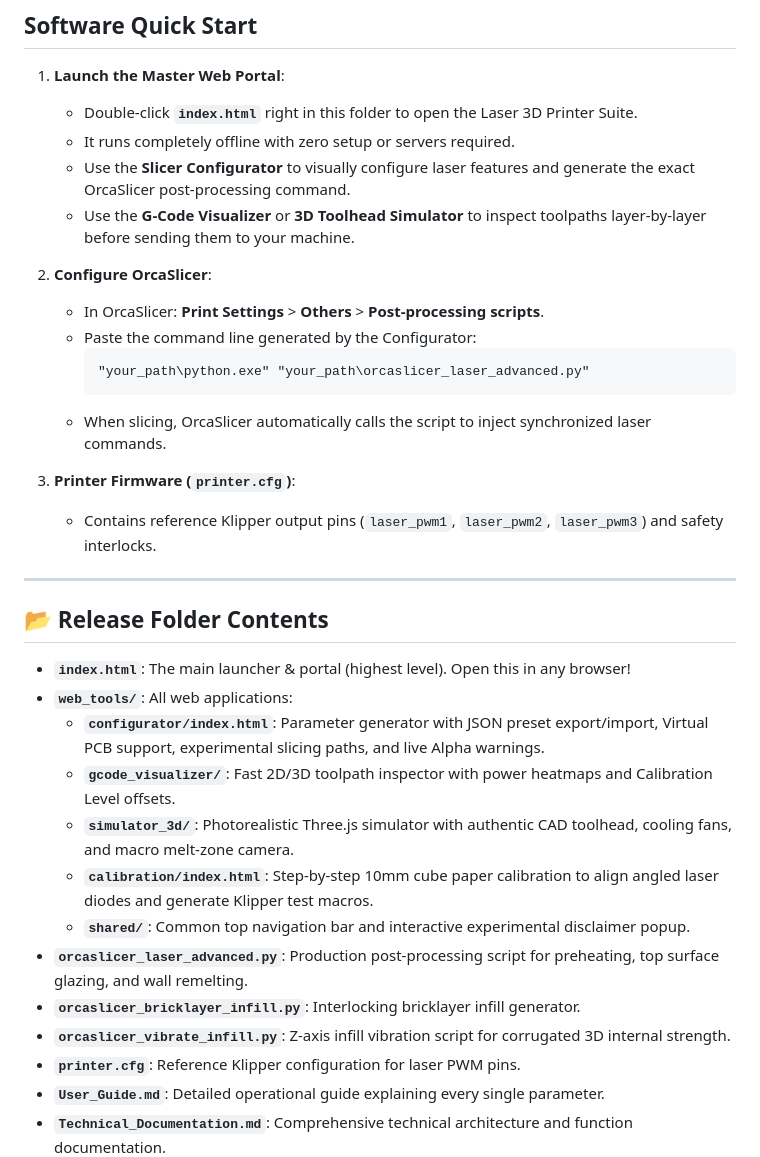
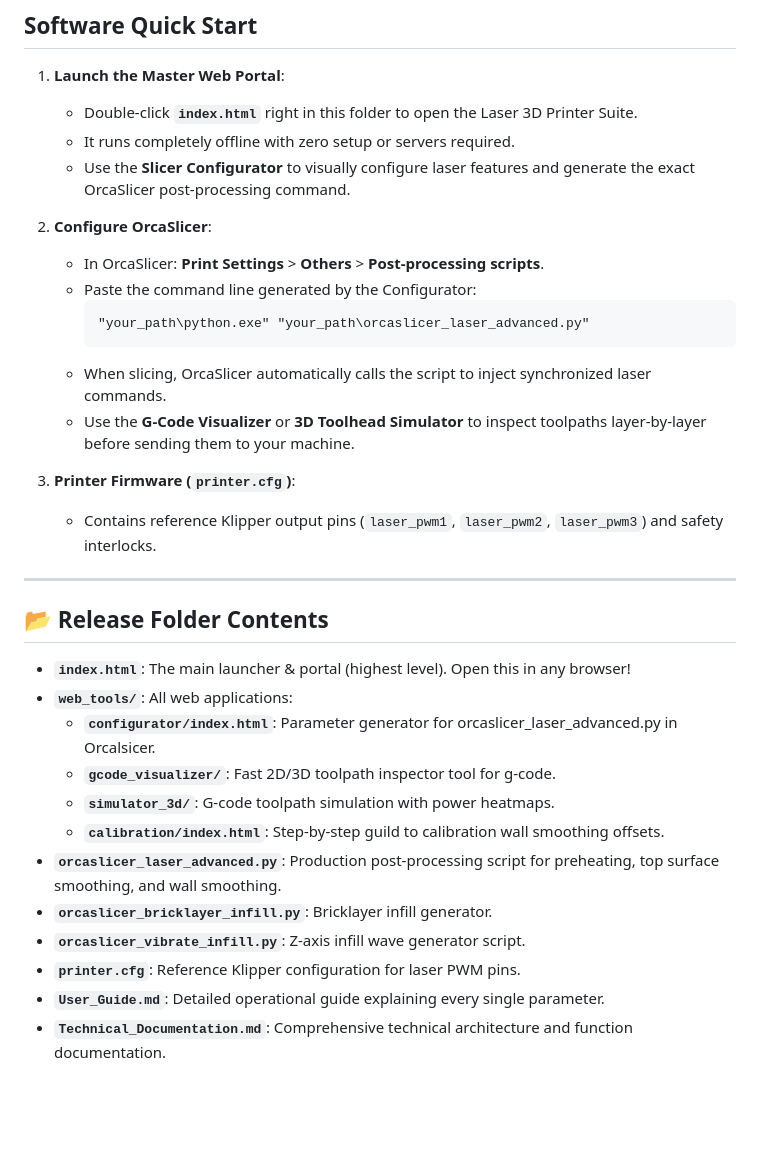
Before and after one commit to I-changed-a-thing/Laser-FDM, a Markdown page: README.md, the part around the change. Drawn GitHub-style; blank space fills up the shorter version.

````diff
--- a/README.md
+++ b/README.md
@@ -54,7 +54,6 @@ See the Laser FDM process in action!
    - Double-click **`index.html`** right in this folder to open the Laser 3D Printer Suite.
    - It runs completely offline with zero setup or servers required.
    - Use the **Slicer Configurator** to visually configure laser features and generate the exact OrcaSlicer post-processing command.
-   - Use the **G-Code Visualizer** or **3D Toolhead Simulator** to inspect toolpaths layer-by-layer before sending them to your machine.
 
 2. **Configure OrcaSlicer**:
    - In OrcaSlicer: **Print Settings** > **Others** > **Post-processing scripts**.
@@ -63,6 +62,7 @@ See the Laser FDM process in action!
      "your_path\python.exe" "your_path\orcaslicer_laser_advanced.py"
      ```
    - When slicing, OrcaSlicer automatically calls the script to inject synchronized laser commands.
+   - Use the **G-Code Visualizer** or **3D Toolhead Simulator** to inspect toolpaths layer-by-layer before sending them to your machine.
 
 3. **Printer Firmware (`printer.cfg`)**:
    - Contains reference Klipper output pins (`laser_pwm1`, `laser_pwm2`, `laser_pwm3`) and safety interlocks.
@@ -73,14 +73,13 @@ See the Laser FDM process in action!
 
 * **`index.html`**: The main launcher & portal (highest level). Open this in any browser!
 * **`web_tools/`**: All web applications:
-  * **`configurator/index.html`**: Parameter generator with JSON preset export/import, Virtual PCB support, experimental slicing paths, and live Alpha warnings.
-  * **`gcode_visualizer/`**: Fast 2D/3D toolpath inspector with power heatmaps and Calibration Level offsets.
-  * **`simulator_3d/`**: Photorealistic Three.js simulator with authentic CAD toolhead, cooling fans, and macro melt-zone camera.
-  * **`calibration/index.html`**: Step-by-step 10mm cube paper calibration to align angled laser diodes and generate Klipper test macros.
-  * **`shared/`**: Common top navigation bar and interactive experimental disclaimer popup.
-* **`orcaslicer_laser_advanced.py`**: Production post-processing script for preheating, top surface glazing, and wall remelting.
-* **`orcaslicer_bricklayer_infill.py`**: Interlocking bricklayer infill generator.
-* **`orcaslicer_vibrate_infill.py`**: Z-axis infill vibration script for corrugated 3D internal strength.
+  * **`configurator/index.html`**: Parameter generator for orcaslicer_laser_advanced.py in Orcalsicer.
+  * **`gcode_visualizer/`**: Fast 2D/3D toolpath inspector tool for g-code.
+  * **`simulator_3d/`**: G-code toolpath simulation with power heatmaps.
+  * **`calibration/index.html`**: Step-by-step guild to calibration wall smoothing offsets.
+* **`orcaslicer_laser_advanced.py`**: Production post-processing script for preheating, top surface smoothing, and wall smoothing.
+* **`orcaslicer_bricklayer_infill.py`**: Bricklayer infill generator.
+* **`orcaslicer_vibrate_infill.py`**: Z-axis infill wave generator script.
 * **`printer.cfg`**: Reference Klipper configuration for laser PWM pins.
 * **`User_Guide.md`**: Detailed operational guide explaining every single parameter.
 * **`Technical_Documentation.md`**: Comprehensive technical architecture and function documentation.
````
